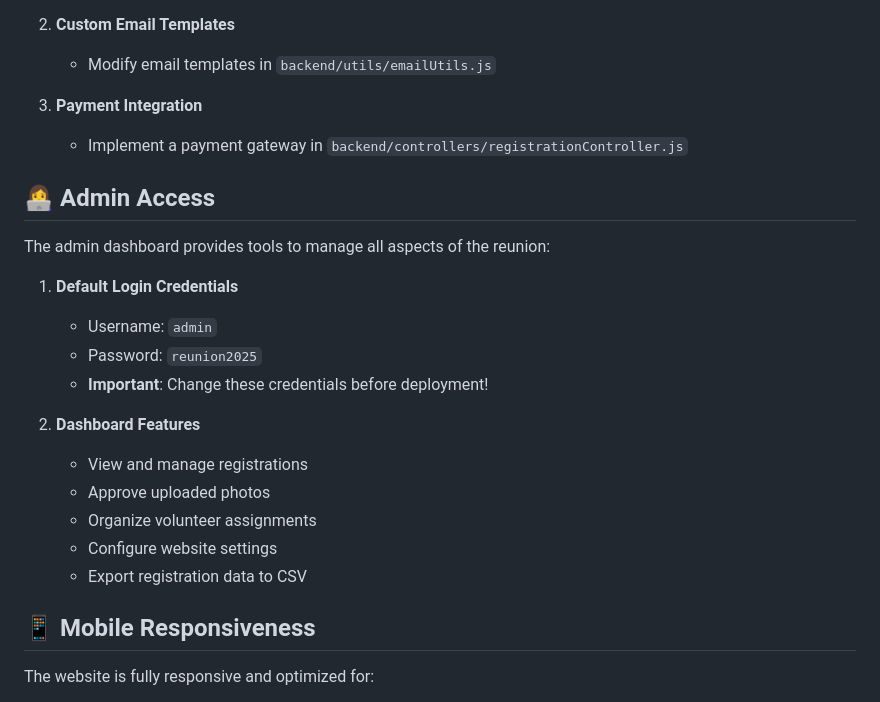
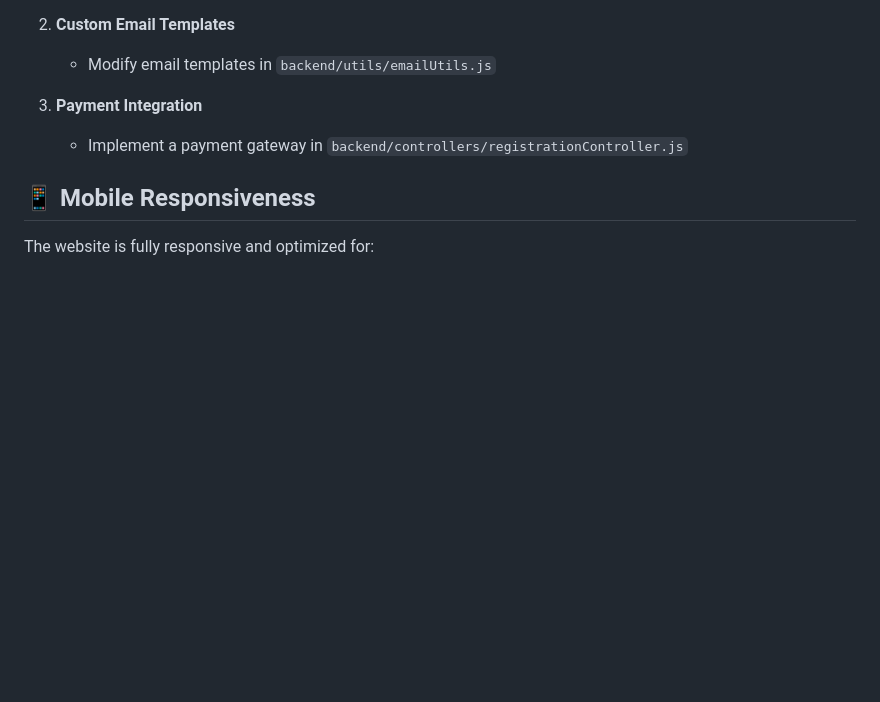
Before and after one commit to Okeysir198/ReUnion, a Markdown page: readme.md, the part around one of its changes. GitHub-like rendering; blank space fills up the shorter version.

```diff
--- a/readme.md
+++ b/readme.md
@@ -107,22 +96,6 @@ The project follows a modern full-stack JavaScript architecture:
 3. **Payment Integration**
    - Implement a payment gateway in `backend/controllers/registrationController.js`
 
-## 👩‍💻 Admin Access
-
-The admin dashboard provides tools to manage all aspects of the reunion:
-
-1. **Default Login Credentials**
-   - Username: `admin`
-   - Password: `reunion2025`
-   - **Important**: Change these credentials before deployment!
-
-2. **Dashboard Features**
-   - View and manage registrations
-   - Approve uploaded photos
-   - Organize volunteer assignments
-   - Configure website settings
-   - Export registration data to CSV
-
 ## 📱 Mobile Responsiveness
 
 The website is fully responsive and optimized for:
```
Also changed, not shown: other parts of readme.md (+54 -42 lines).
